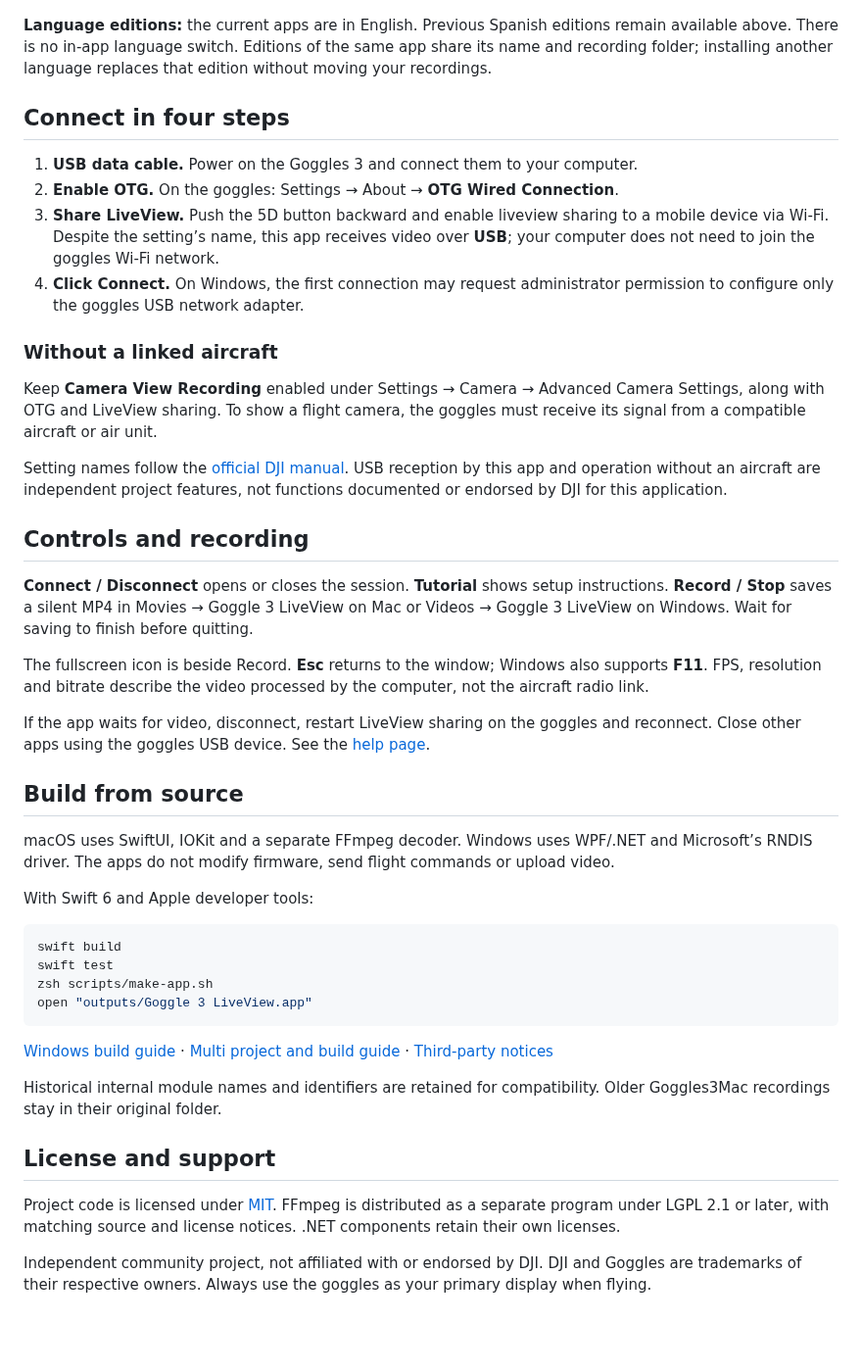
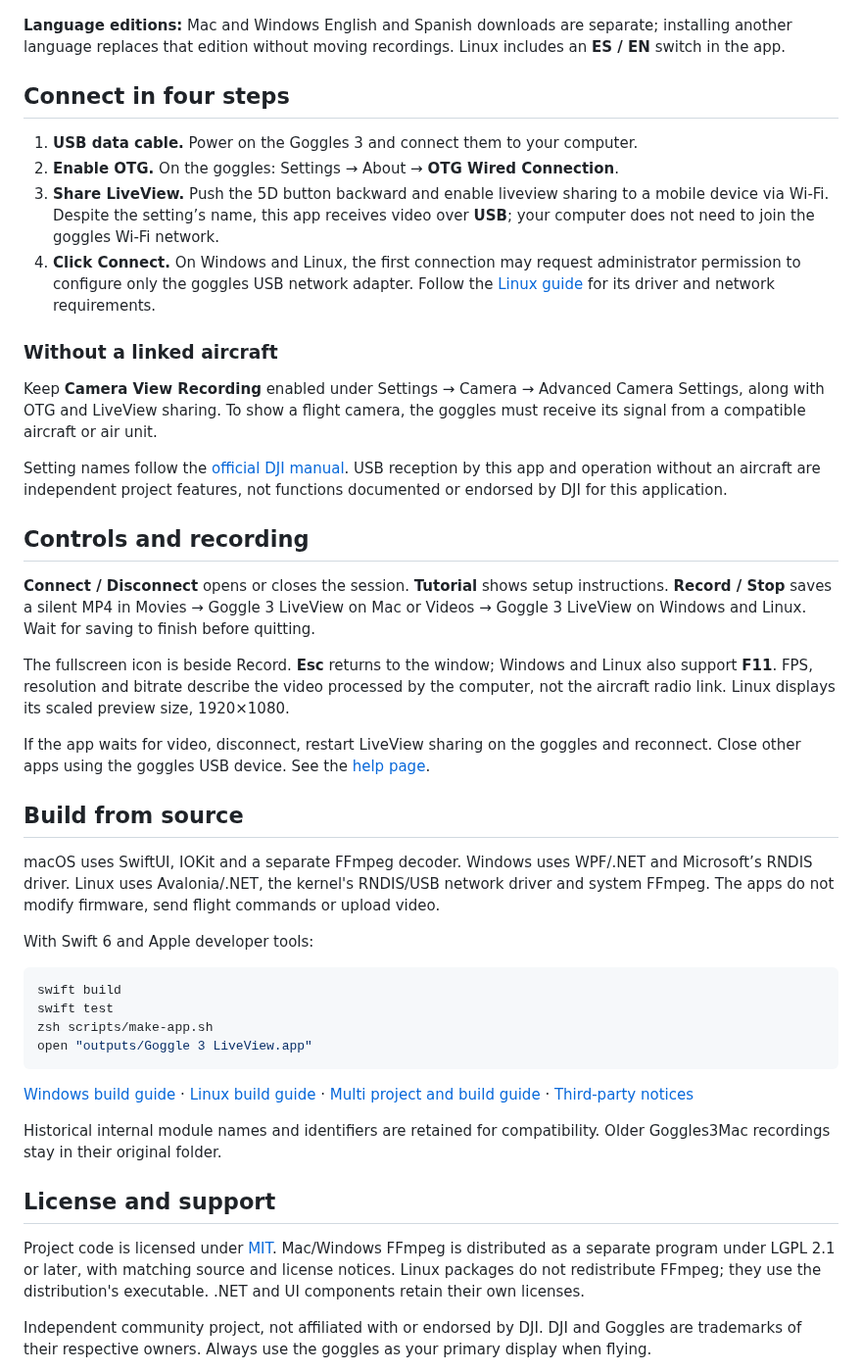
Before and after one commit to knpuma/goggle-3-liveview, a Markdown page: README.md, the part around one of its changes. Shown at 98% size. Rendered like a GitHub page; blank space fills up the shorter version.

````diff
--- a/README.md
+++ b/README.md
@@ -46,14 +60,14 @@ Apple Silicon and macOS 14 or later. Multi is currently a Mac app; the original
 
 ![Built-in English tutorial](docs/assets/multi-tutorial-en.png)
 
-**Language editions:** the current apps are in English. Previous Spanish editions remain available above. There is no in-app language switch. Editions of the same app share its name and recording folder; installing another language replaces that edition without moving your recordings.
+**Language editions:** Mac and Windows English and Spanish downloads are separate; installing another language replaces that edition without moving recordings. Linux includes an **ES / EN** switch in the app.
 
 ## Connect in four steps
 
 1. **USB data cable.** Power on the Goggles 3 and connect them to your computer.
 2. **Enable OTG.** On the goggles: Settings → About → **OTG Wired Connection**.
 3. **Share LiveView.** Push the 5D button backward and enable liveview sharing to a mobile device via Wi-Fi. Despite the setting’s name, this app receives video over **USB**; your computer does not need to join the goggles Wi-Fi network.
-4. **Click Connect.** On Windows, the first connection may request administrator permission to configure only the goggles USB network adapter.
+4. **Click Connect.** On Windows and Linux, the first connection may request administrator permission to configure only the goggles USB network adapter. Follow the [Linux guide](Linux/README.md) for its driver and network requirements.
 
 ### Without a linked aircraft
 
@@ -63,15 +77,15 @@ Setting names follow the [official DJI manual](https://dl.djicdn.com/downloads/D
 
 ## Controls and recording
 
-**Connect / Disconnect** opens or closes the session. **Tutorial** shows setup instructions. **Record / Stop** saves a silent MP4 in Movies → Goggle 3 LiveView on Mac or Videos → Goggle 3 LiveView on Windows. Wait for saving to finish before quitting.
+**Connect / Disconnect** opens or closes the session. **Tutorial** shows setup instructions. **Record / Stop** saves a silent MP4 in Movies → Goggle 3 LiveView on Mac or Videos → Goggle 3 LiveView on Windows and Linux. Wait for saving to finish before quitting.
 
-The fullscreen icon is beside Record. **Esc** returns to the window; Windows also supports **F11**. FPS, resolution and bitrate describe the video processed by the computer, not the aircraft radio link.
+The fullscreen icon is beside Record. **Esc** returns to the window; Windows and Linux also support **F11**. FPS, resolution and bitrate describe the video processed by the computer, not the aircraft radio link. Linux displays its scaled preview size, 1920×1080.
 
 If the app waits for video, disconnect, restart LiveView sharing on the goggles and reconnect. Close other apps using the goggles USB device. See the [help page](https://knpuma.github.io/goggle-3-liveview/#ayuda).
 
 ## Build from source
 
-macOS uses SwiftUI, IOKit and a separate FFmpeg decoder. Windows uses WPF/.NET and Microsoft’s RNDIS driver. The apps do not modify firmware, send flight commands or upload video.
+macOS uses SwiftUI, IOKit and a separate FFmpeg decoder. Windows uses WPF/.NET and Microsoft’s RNDIS driver. Linux uses Avalonia/.NET, the kernel's RNDIS/USB network driver and system FFmpeg. The apps do not modify firmware, send flight commands or upload video.
 
 With Swift 6 and Apple developer tools:
 
@@ -82,13 +96,13 @@ zsh scripts/make-app.sh
 open "outputs/Goggle 3 LiveView.app"
 ```
 
-[Windows build guide](Windows/README.md) · [Multi project and build guide](Multi/README.md) · [Third-party notices](THIRD_PARTY_NOTICES.md)
+[Windows build guide](Windows/README.md) · [Linux build guide](Linux/README.md#build) · [Multi project and build guide](Multi/README.md) · [Third-party notices](THIRD_PARTY_NOTICES.md)
 
 Historical internal module names and identifiers are retained for compatibility. Older Goggles3Mac recordings stay in their original folder.
 
 ## License and support
 
-Project code is licensed under [MIT](LICENSE). FFmpeg is distributed as a separate program under LGPL 2.1 or later, with matching source and license notices. .NET components retain their own licenses.
+Project code is licensed under [MIT](LICENSE). Mac/Windows FFmpeg is distributed as a separate program under LGPL 2.1 or later, with matching source and license notices. Linux packages do not redistribute FFmpeg; they use the distribution's executable. .NET and UI components retain their own licenses.
 
 Independent community project, not affiliated with or endorsed by DJI. DJI and Goggles are trademarks of their respective owners. Always use the goggles as your primary display when flying.
 
````
Also changed, not shown: other parts of README.md (+17 -3 lines), Linux/RELEASE.md (added, +49 -0 lines), THIRD_PARTY_NOTICES.md (+8 -0 lines), docs/assets/app-linux-en.png (added), 2 other files.
